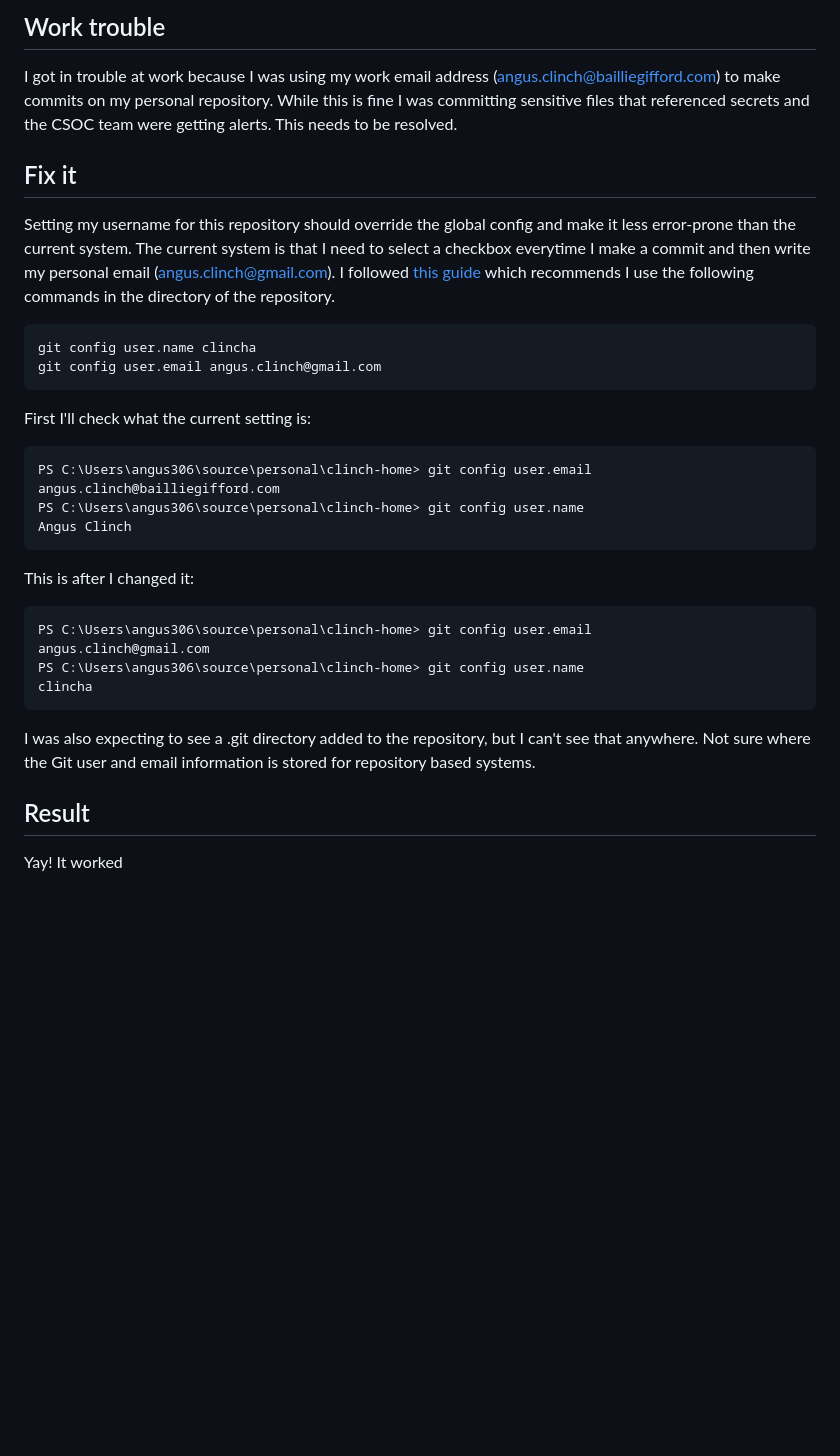
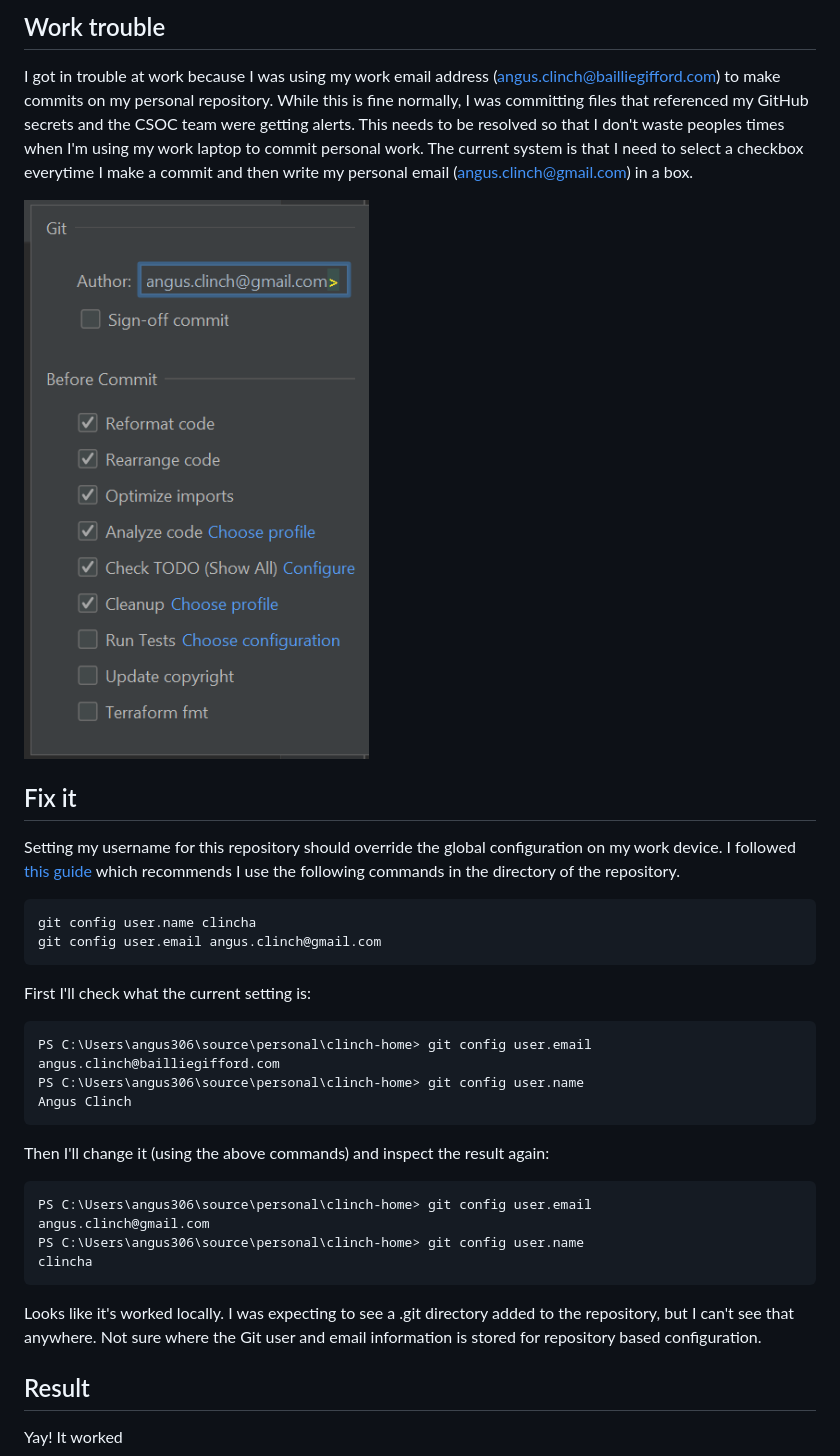
Before and after one commit to clincha-org/clincha, a Markdown page: Documentation/Git.md, the part around the change. Drawn GitHub-style; pictures changed too: Documentation/Images/Git/old-system.png (added); blank space fills up the shorter version.

Commit message:
final tidy

```diff
--- a/Documentation/Git.md
+++ b/Documentation/Git.md
@@ -3,17 +3,18 @@
 ## Work trouble
 
 I got in trouble at work because I was using my work email address (angus.clinch@bailliegifford.com) to make commits on
-my personal repository. While this is fine I was committing sensitive files that referenced secrets and the CSOC team
-were getting alerts. This needs to be resolved.
+my personal repository. While this is fine normally, I was committing files that referenced my GitHub secrets
+and the CSOC team were getting alerts. This needs to be resolved so that I don't waste peoples times when I'm using my
+work laptop to commit personal work. The current system is that I need to select a checkbox everytime I make a commit
+and then write my personal email (angus.clinch@gmail.com) in a box.
+
+![old-system.png](Images/Git/old-system.png)
 
 ## Fix it
 
-Setting my username for this repository should override the global config and make it less error-prone than the
-current system. The current system is that I need to select a checkbox everytime I make a commit and then write my
-personal email (angus.clinch@gmail.com). I
+Setting my username for this repository should override the global configuration on my work device. I
 followed [this guide](https://docs.github.com/en/get-started/getting-started-with-git/setting-your-username-in-git)
-which recommends I use the following commands in the
-directory of the repository.
+which recommends I use the following commands in the directory of the repository.
 
     git config user.name clincha
     git config user.email angus.clinch@gmail.com
@@ -25,16 +26,15 @@ First I'll check what the current setting is:
     PS C:\Users\angus306\source\personal\clinch-home> git config user.name
     Angus Clinch
 
-This is after I changed it:
+Then I'll change it (using the above commands) and inspect the result again:
 
     PS C:\Users\angus306\source\personal\clinch-home> git config user.email
     angus.clinch@gmail.com
     PS C:\Users\angus306\source\personal\clinch-home> git config user.name
     clincha
 
-I was also expecting to see a .git directory added to the repository, but I can't see that anywhere. Not sure where the
-Git user and email information
-is stored for repository based systems.
+Looks like it's worked locally. I was expecting to see a .git directory added to the repository, but I can't see that
+anywhere. Not sure where the Git user and email information is stored for repository based configuration.
 
 ## Result
 
```
Also changed, not shown: 1 other file.
